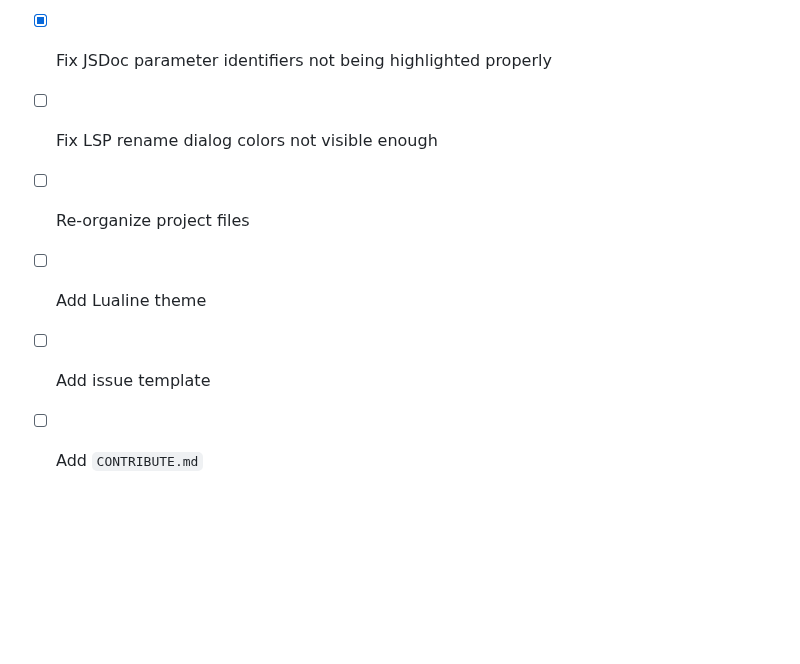
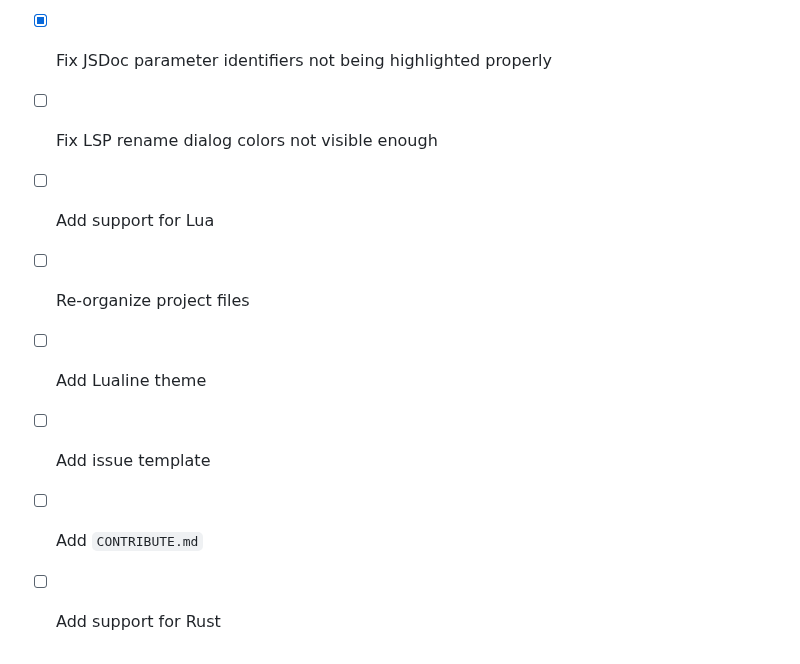
Before and after one commit to oxfist/night-owl.nvim, a Markdown page: README.md, the part around the change. GitHub-like rendering; blank space fills up the shorter version.

Commit message:
chore: add a couple todo items to README

```diff
--- a/README.md
+++ b/README.md
@@ -95,7 +95,9 @@ different:
 - [x] Fix `@constant` color highlighting when accessing value
 - [x] Fix JSDoc parameter identifiers not being highlighted properly
 - [ ] Fix LSP rename dialog colors not visible enough
+- [ ] Add support for Lua
 - [ ] Re-organize project files
 - [ ] Add Lualine theme
 - [ ] Add issue template
 - [ ] Add `CONTRIBUTE.md`
+- [ ] Add support for Rust
```
